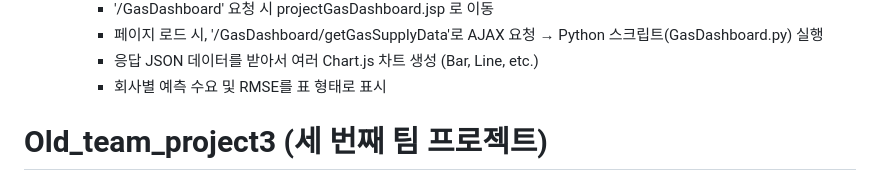
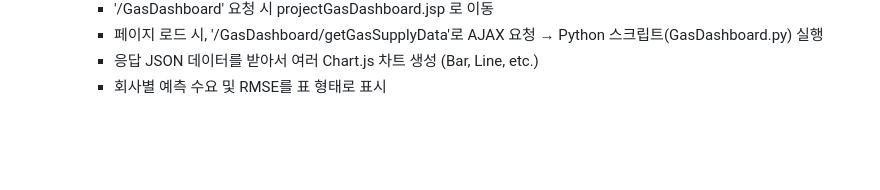
Before and after one commit to executer10/UI, a Markdown page: README.md, the part around the change. Drawn GitHub-style; blank space fills up the shorter version.

```diff
--- a/README.md
+++ b/README.md
@@ -183,5 +183,3 @@ UI_Project
       </ul>
   </li>
 </ol>
-
-<h1>Old_team_project3 (세 번째 팀 프로젝트)</h1>
```
